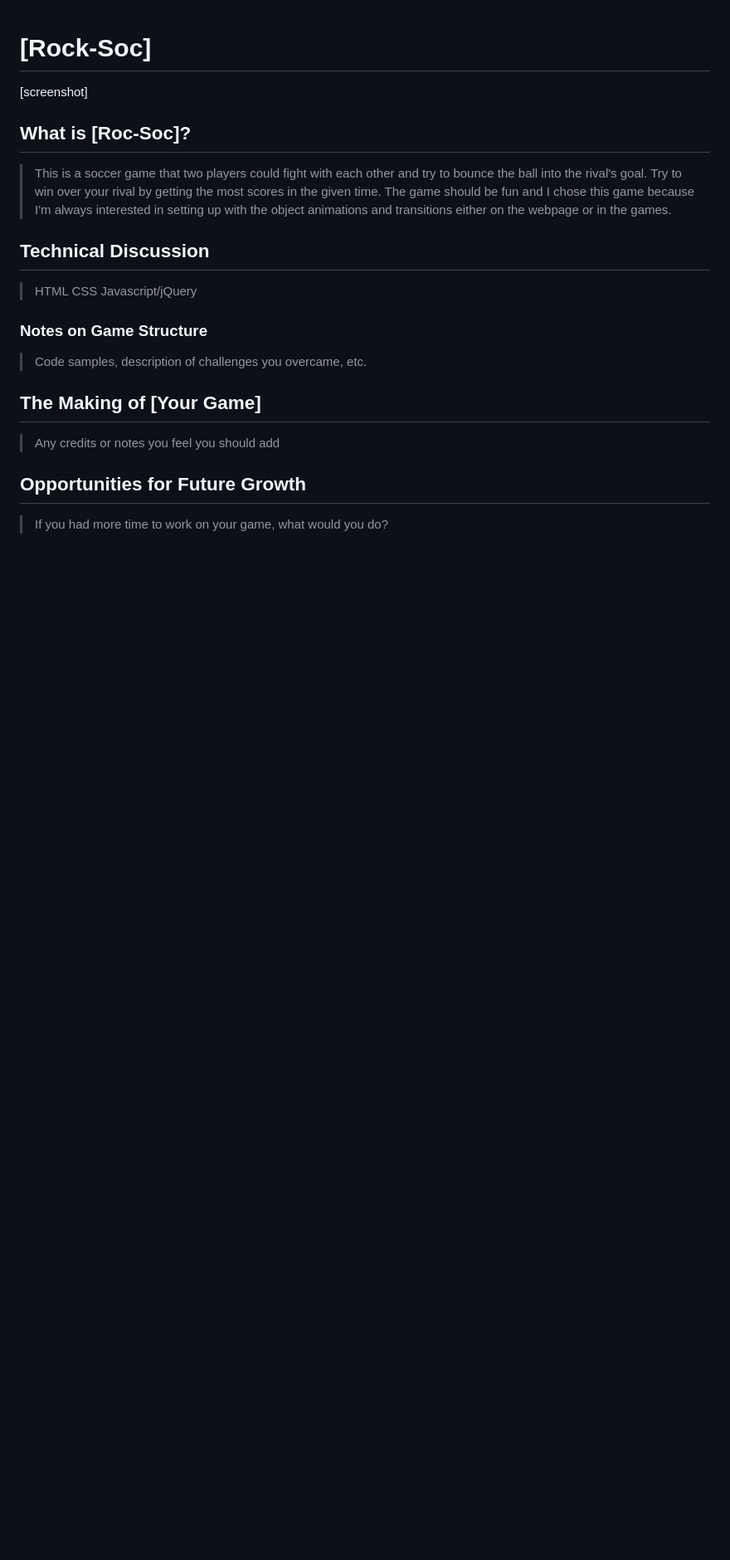
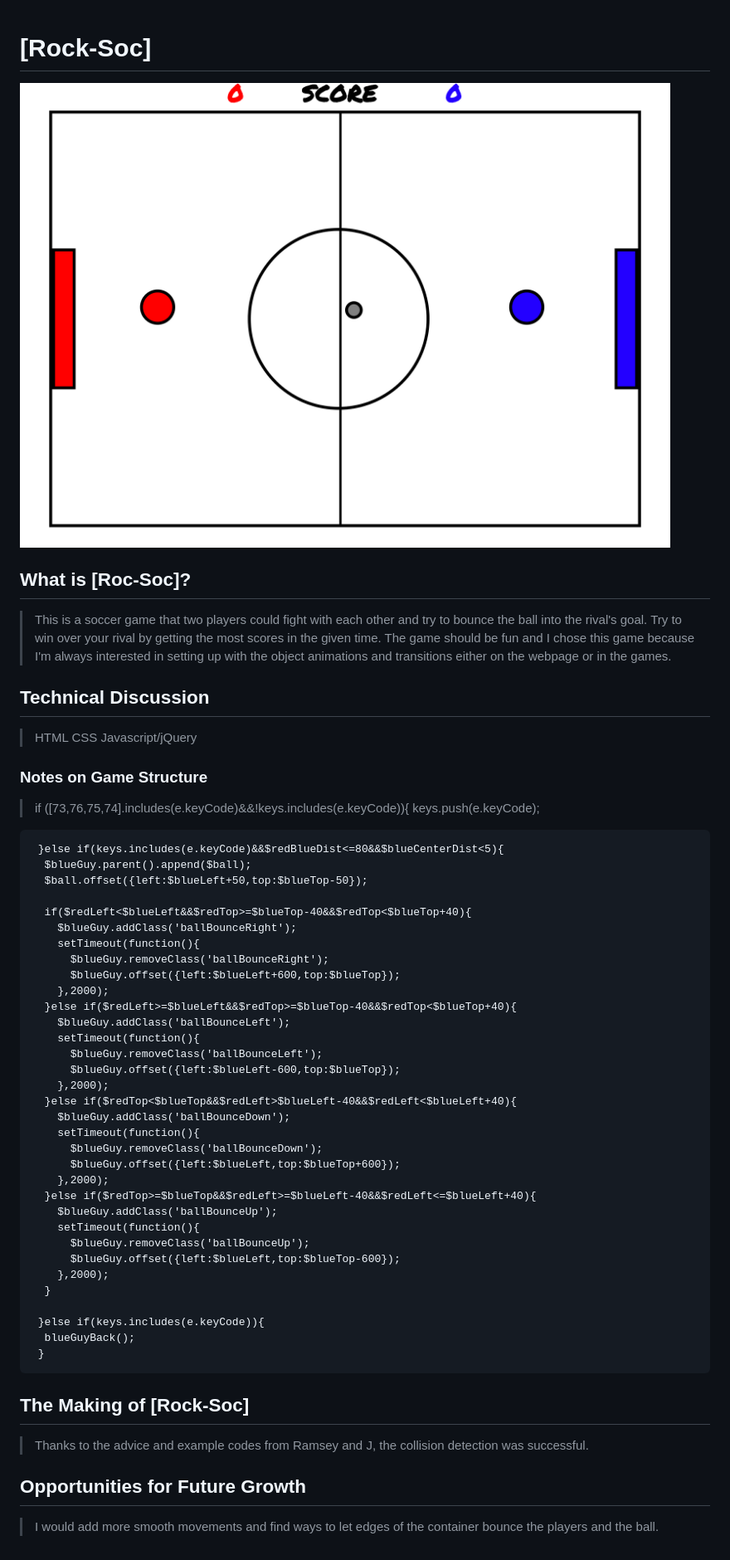
Before and after one commit to MarkIsBravo/Hockey-Game, a Markdown page: README.md, the part around the change. Shown: that part at 83% size. Rendered like a GitHub page; pictures changed too: images/Screenshot_Game.png (added); blank space fills up the shorter version.

Commit message:
completed readme

```diff
--- a/README.md
+++ b/README.md
@@ -1,6 +1,6 @@
 # [Rock-Soc]
 
-[screenshot]
+![screenshot](images/Screenshot_Game.png)
 
 ## What is [Roc-Soc]?
 
@@ -19,12 +19,47 @@ the webpage or in the games.
 
 ### Notes on Game Structure
 
-> Code samples, description of challenges you overcame, etc.
+> if ([73,76,75,74].includes(e.keyCode)&&!keys.includes(e.keyCode)){
+      keys.push(e.keyCode);
 
-## The Making of [Your Game]
+     }else if(keys.includes(e.keyCode)&&$redBlueDist<=80&&$blueCenterDist<5){
+      $blueGuy.parent().append($ball);
+      $ball.offset({left:$blueLeft+50,top:$blueTop-50});
 
-> Any credits or notes you feel you should add
+      if($redLeft<$blueLeft&&$redTop>=$blueTop-40&&$redTop<$blueTop+40){
+        $blueGuy.addClass('ballBounceRight');
+        setTimeout(function(){
+          $blueGuy.removeClass('ballBounceRight');
+          $blueGuy.offset({left:$blueLeft+600,top:$blueTop});
+        },2000);
+      }else if($redLeft>=$blueLeft&&$redTop>=$blueTop-40&&$redTop<$blueTop+40){
+        $blueGuy.addClass('ballBounceLeft');
+        setTimeout(function(){
+          $blueGuy.removeClass('ballBounceLeft');
+          $blueGuy.offset({left:$blueLeft-600,top:$blueTop});
+        },2000);
+      }else if($redTop<$blueTop&&$redLeft>$blueLeft-40&&$redLeft<$blueLeft+40){
+        $blueGuy.addClass('ballBounceDown');
+        setTimeout(function(){
+          $blueGuy.removeClass('ballBounceDown');
+          $blueGuy.offset({left:$blueLeft,top:$blueTop+600});
+        },2000);
+      }else if($redTop>=$blueTop&&$redLeft>=$blueLeft-40&&$redLeft<=$blueLeft+40){
+        $blueGuy.addClass('ballBounceUp');
+        setTimeout(function(){
+          $blueGuy.removeClass('ballBounceUp');
+          $blueGuy.offset({left:$blueLeft,top:$blueTop-600});
+        },2000);
+      }
+
+     }else if(keys.includes(e.keyCode)){
+      blueGuyBack();
+     }
+
+## The Making of [Rock-Soc]
+
+> Thanks to the advice and example codes from Ramsey and J, the collision detection was successful.
 
 ## Opportunities for Future Growth
 
-> If you had more time to work on your game, what would you do?
+> I would add more smooth movements and find ways to let edges of the container bounce the players and the ball.
```
